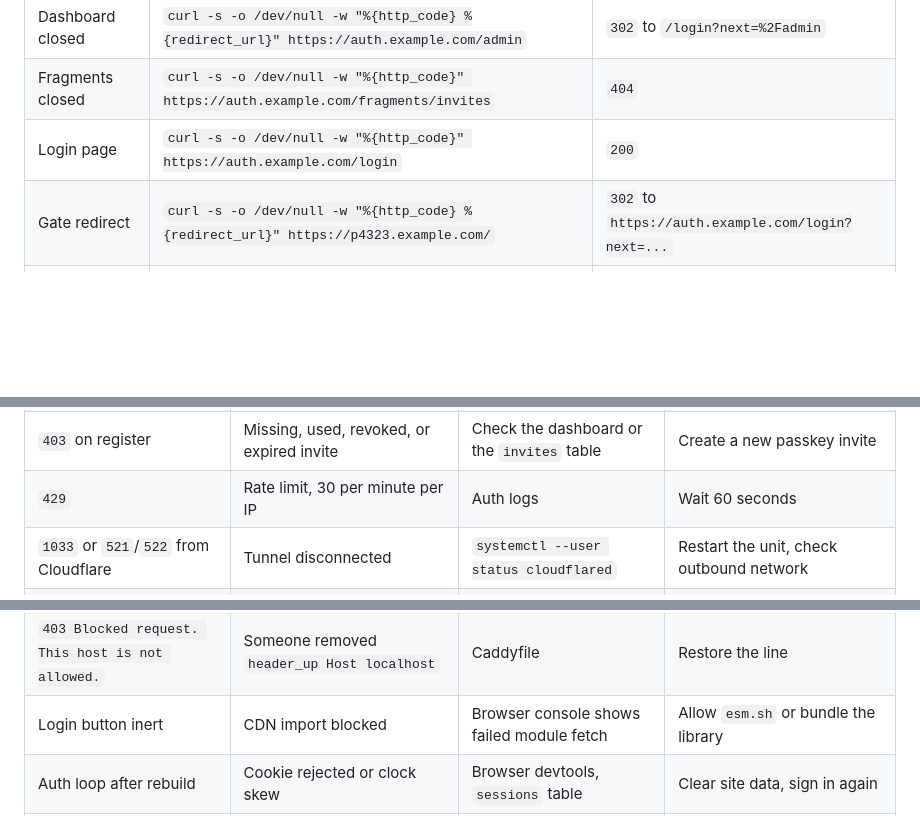
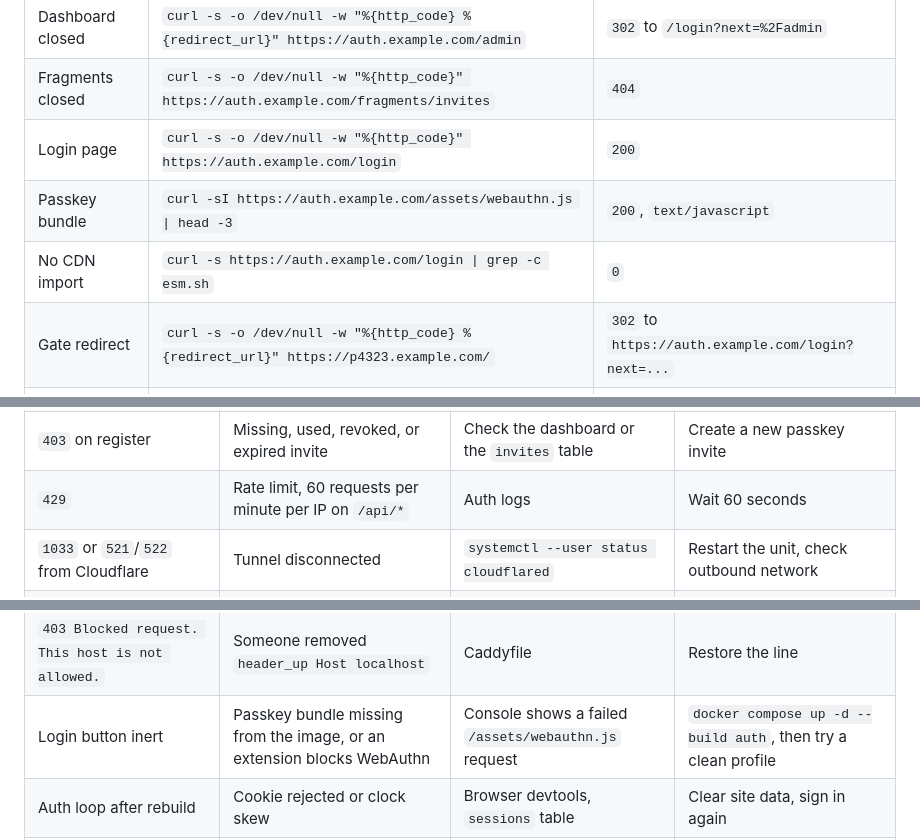
Before and after one commit to Syrup/limen, a Markdown page: WORKFLOW.md, 3 parts joined by grey strips. Drawn GitHub-style; blank space fills up the shorter version.

```diff
--- a/WORKFLOW.md
+++ b/WORKFLOW.md
@@ -531,6 +536,8 @@ Run these after any change.
 | Dashboard closed | `curl -s -o /dev/null -w "%{http_code} %{redirect_url}" https://auth.example.com/admin` | `302` to `/login?next=%2Fadmin` |
 | Fragments closed | `curl -s -o /dev/null -w "%{http_code}" https://auth.example.com/fragments/invites` | `404` |
 | Login page | `curl -s -o /dev/null -w "%{http_code}" https://auth.example.com/login` | `200` |
+| Passkey bundle | `curl -sI https://auth.example.com/assets/webauthn.js \| head -3` | `200`, `text/javascript` |
+| No CDN import | `curl -s https://auth.example.com/login \| grep -c esm.sh` | `0` |
 | Gate redirect | `curl -s -o /dev/null -w "%{http_code} %{redirect_url}" https://p4323.example.com/` | `302` to `https://auth.example.com/login?next=...` |
 | Invalid host | `curl -s -o /dev/null -w "%{http_code}" https://asalan.example.com/` | `404` |
 | Edge filter active | `curl -sI https://asalan.example.com/ \| grep -i x-host-filter` | `x-host-filter: blocked` |
@@ -564,12 +571,12 @@ The authenticated path needs a browser. A WebSocket upgrade check against the de
 | `NotAllowedError` | User cancelled, or timeout | Browser console | Retry, keep the tab focused |
 | `InvalidStateError` on registration | Credential already registered for this RP | `bun run passkey.ts list` | Expected; log in instead of registering |
 | `403` on register | Missing, used, revoked, or expired invite | Check the dashboard or the `invites` table | Create a new passkey invite |
-| `429` | Rate limit, 30 per minute per IP | Auth logs | Wait 60 seconds |
+| `429` | Rate limit, 60 requests per minute per IP on `/api/*` | Auth logs | Wait 60 seconds |
 | `1033` or `521`/`522` from Cloudflare | Tunnel disconnected | `systemctl --user status cloudflared` | Restart the unit, check outbound network |
 | TLS handshake failure | Two-level hostname, or wildcard record missing | `openssl s_client -connect <host>:443 -servername <host>` | Use one-level names, restore the CNAME |
 | 404 with body `Not found` | Worker rejected the host at the edge | `curl -sI https://<host>/ \| grep -i x-host-filter` shows `blocked` | Use `p<port>.example.com`, `auth.example.com`, or the apex |
 | `403 Blocked request. This host is not allowed.` | Someone removed `header_up Host localhost` | Caddyfile | Restore the line |
-| Login button inert | CDN import blocked | Browser console shows failed module fetch | Allow `esm.sh` or bundle the library |
+| Login button inert | Passkey bundle missing from the image, or an extension blocks WebAuthn | Console shows a failed `/assets/webauthn.js` request | `docker compose up -d --build auth`, then try a clean profile |
 | Auth loop after rebuild | Cookie rejected or clock skew | Browser devtools, `sessions` table | Clear site data, sign in again |
 | Credentials unreadable after migration | UID mismatch on bind mount | `ls -ln auth/data` | Fix ownership, or adjust `user:` in compose |
 
```
Also changed, not shown: other parts of WORKFLOW.md (+9 -5 lines), GUIDE.md (+1 -1 lines).
